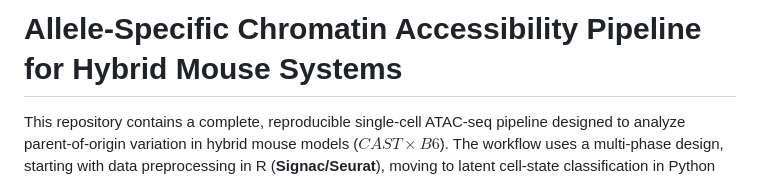
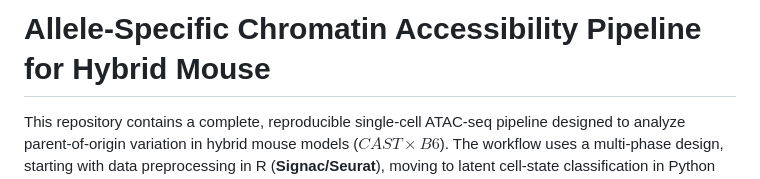
Before and after one commit to RacheliRap/ASRT_analysis, a Markdown page: scATAC-Seq/README.md, the part around the change. Rendered like a GitHub page.

Commit message:
Revise README title for clarity
Updated the title in the README to remove 'Systems' and shorten it.

```diff
--- a/scATAC-Seq/README.md
+++ b/scATAC-Seq/README.md
@@ -1,4 +1,4 @@
-# Allele-Specific Chromatin Accessibility Pipeline for Hybrid Mouse Systems
+# Allele-Specific Chromatin Accessibility Pipeline for Hybrid Mouse
 
 This repository contains a complete, reproducible single-cell ATAC-seq pipeline designed to analyze parent-of-origin variation in hybrid mouse models ($CAST \times B6$). The workflow uses a multi-phase design, starting with data preprocessing in R (**Signac/Seurat**), moving to latent cell-state classification in Python via an **Expectation-Maximization (EM) Algorithm**, and returning to R for downstream clustering, statistical testing, and genomic visualization.
 
```
